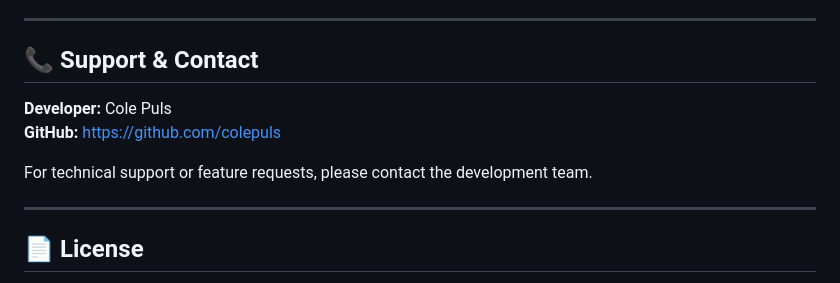
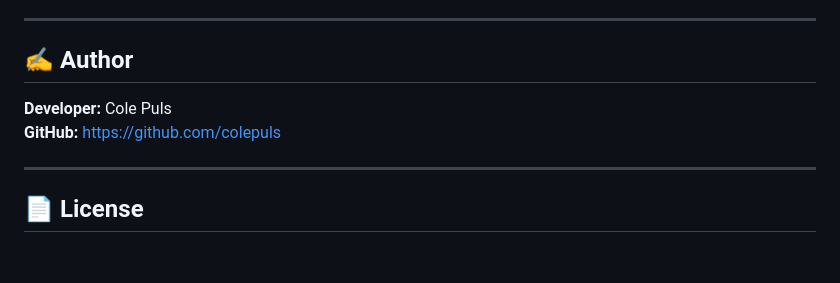
Before and after one commit to colepuls/Langford-Log-App, a Markdown page: README.md, the part around the change. Drawn GitHub-style; blank space fills up the shorter version.

```diff
--- a/README.md
+++ b/README.md
@@ -206,12 +206,10 @@ All equipment tested and operational. Ready for final inspection.
 
 ---
 
-## 📞 Support & Contact
+## ✍️ Author
 
 **Developer:** Cole Puls
 **GitHub:** [https://github.com/colepuls](https://github.com/colepuls)
-
-For technical support or feature requests, please contact the development team.
 
 ---
 
```
